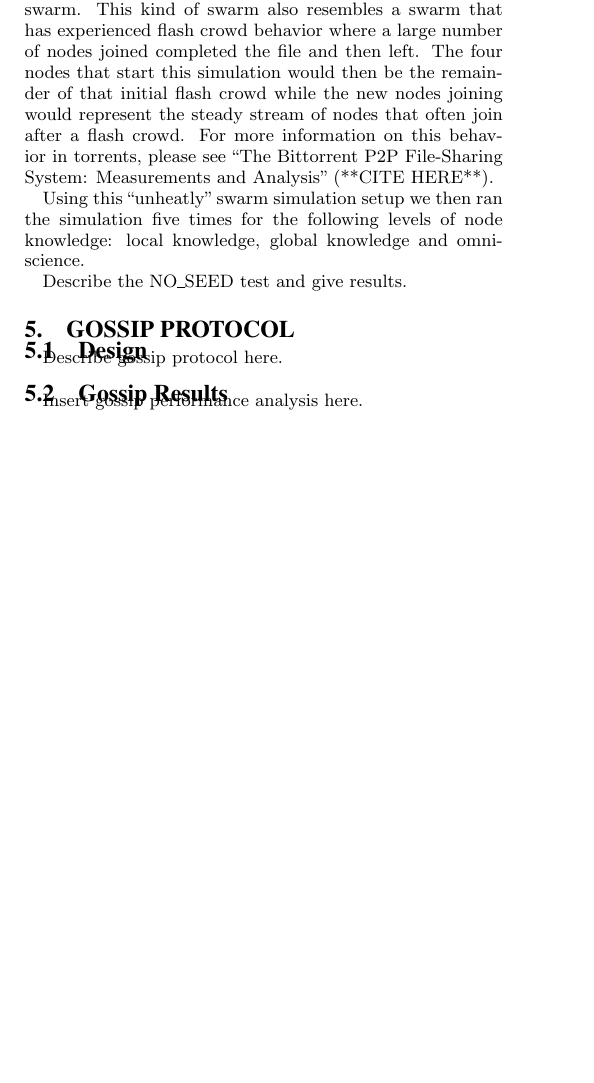
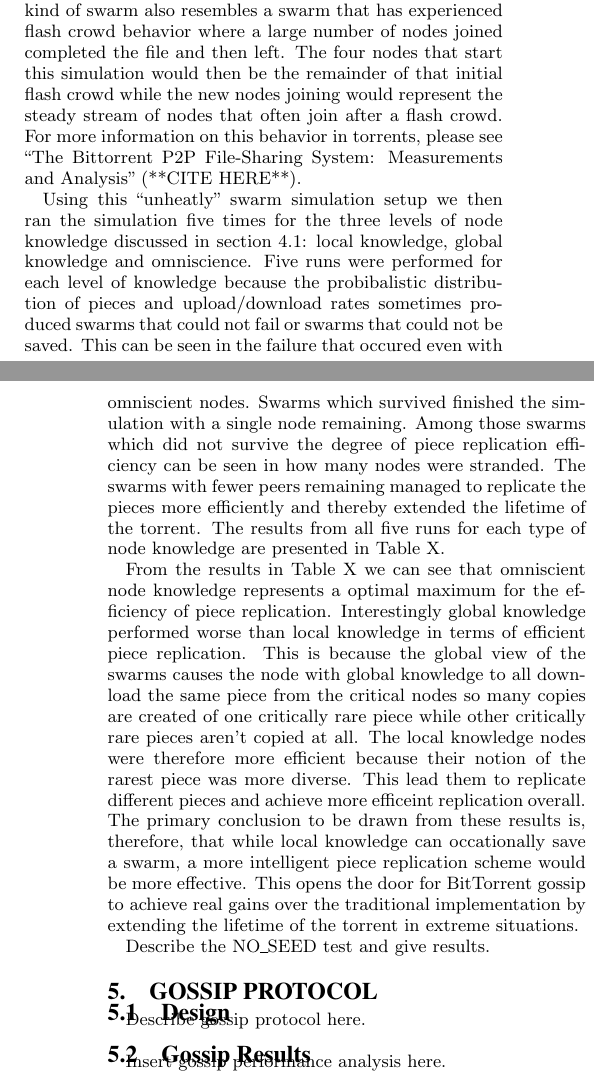
Before and after one commit to jimstevens2001/711paper, a LaTeX paper (btsim.tex, which reads swarm.tex): part of one column of page 5 of 6 before the commit and two parts of the columns of pages 5 and 6 of 7 after it, the two joined at a grey line, cut so that both start at the same text, the shorter picture padded with empty space. Compiled offline with pdfLaTeX.

Commit message:
finished section 4.3

```diff
--- a/swarm.tex
+++ b/swarm.tex
@@ -107,7 +108,0 @@ was spread between four nodes which would leave promptly upon completing the ent
-created the situation where the swarm had to create copies of all of the critical pieces
-before any of the four critical nodes left the swarm. This kind of swarm also resembles a
-swarm that has experienced flash crowd behavior where a large number of nodes joined completed
-the file and then left. The four nodes that start this simulation would then be the remainder of
-that initial flash crowd while the new nodes joining would represent the steady stream of nodes
-that often join after a flash crowd. For more information on this behavior in torrents, please
-see ``The Bittorrent P2P File-Sharing System: Measurements and Analysis'' (**CITE HERE**).
@@ -114,6 +116,58 @@ see ``The Bittorrent P2P File-Sharing System: Measurements and Analysis'' (**CIT
+swarm had to create copies of all of the critical pieces before any of
+the four critical nodes left the swarm. This kind of swarm also
+resembles a swarm that has experienced flash crowd behavior where a
+large number of nodes joined completed the file and then left. The
+four nodes that start this simulation would then be the remainder of
+that initial flash crowd while the new nodes joining would represent
+the steady stream of nodes that often join after a flash crowd. For
+more information on this behavior in torrents, please see
+``The Bittorrent  P2P File-Sharing System: Measurements and Analysis''
+(**CITE HERE**).
 
-Using this ``unheatly'' swarm simulation setup we then ran the simulation five times for the
-following levels of node knowledge: local knowledge, global knowledge and omniscience.
+Using this ``unheatly'' swarm simulation setup we then ran the
+simulation five times for the three levels of node knowledge discussed
+in section 4.1: local knowledge, global knowledge and
+omniscience. Five runs were performed for each level of knowledge
+because the probibalistic distribution of pieces and upload/download
+rates sometimes produced swarms that could not fail or swarms that
+could not be saved. This can be seen in the failure that occured even
+with omniscient nodes. Swarms which survived finished the simulation
+with a single node remaining. Among those swarms which did not survive
+the degree of piece replication efficiency can be seen in how many
+nodes were stranded. The swarms with fewer peers remaining managed to
+replicate the pieces more efficiently and thereby extended the
+lifetime of the torrent. The results from all five runs for each type
+of node knowledge are presented in Table X.
+
+%variables global, local or omniscient knowledge
+%Table
+%    Runs       | 1 | 2 | 3 | 4 | 5 | 1  | 2  | 3  | 4  | 5  |
+%Knowledge Type |  nodes stranded   |     average times      |
+%    local      | 99|  2| 99| 99| 99|1387|2540|1710|2019|1433|
+%    global     | 99| 99| 99| 99| 46|1850|1464|1369|1535|2391|
+%    omniscient |  1|  2|  2| 99|  2|1711|2370|1646|1465|2386|
+
+%Knowledge Type | average nodes stranded  |   average time   |
+%    local      |          80             |        1818      |
+%    global     |          88             |        1727      |
+%    omniscient |          21             |        1916      |
 
 
+From the results in Table X we can see that omniscient node knowledge
+represents a optimal maximum for the efficiency of piece
+replication. Interestingly global knowledge performed worse than local
+knowledge in terms of efficient piece replication. This is because the
+global view of the swarms causes the node with global knowledge to all
+download the same piece from the critical nodes so many copies are
+created of one critically rare piece while other critically rare
+pieces aren't copied at all. The local knowledge nodes were therefore
+more efficient because their notion of the rarest piece was more
+diverse. This lead them to replicate different pieces and achieve more
+efficeint replication overall. The primary conclusion to be drawn from
+these results is, therefore, that while local knowledge can
+occationally save a swarm, a more intelligent piece replication scheme
+would be more effective. This opens the door for BitTorrent gossip to
+achieve real gains over the traditional implementation by extending
+the lifetime of the torrent in extreme situations.
+
 Describe the NO\_SEED test and give results.
```
Also changed, not shown: swarm.tex (61 more changed lines).
